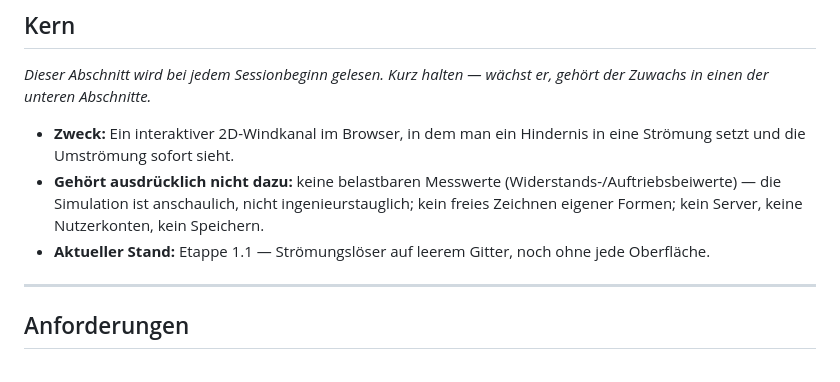
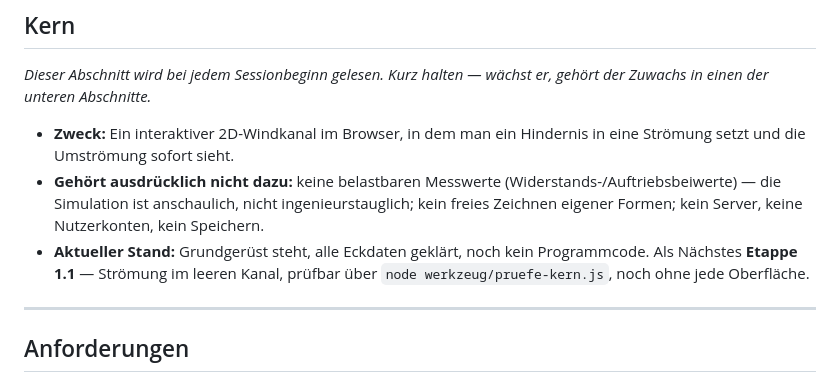
Before and after one commit to silberfisch24-cpu/Windkanal, a Markdown page: SPEC.md, the part around the change. Drawn GitHub-style.

Commit message:
Stand im Kern-Abschnitt aktualisiert
- Grundgerüst und Eckdaten sind abgeschlossen, als Nächstes steht Etappe 1.1 an

Co-Authored-By: Claude Opus 5 <noreply@anthropic.com>
Claude-Session: https://claude.ai/code/session_01NvKVoREP3TmmXU8bhDH61Y

```diff
--- a/SPEC.md
+++ b/SPEC.md
@@ -7,7 +7,9 @@ gehört der Zuwachs in einen der unteren Abschnitte.*
 
 - **Zweck:** Ein interaktiver 2D-Windkanal im Browser, in dem man ein Hindernis in eine Strömung setzt und die Umströmung sofort sieht.
 - **Gehört ausdrücklich nicht dazu:** keine belastbaren Messwerte (Widerstands-/Auftriebsbeiwerte) — die Simulation ist anschaulich, nicht ingenieurstauglich; kein freies Zeichnen eigener Formen; kein Server, keine Nutzerkonten, kein Speichern.
-- **Aktueller Stand:** Etappe 1.1 — Strömungslöser auf leerem Gitter, noch ohne jede Oberfläche.
+- **Aktueller Stand:** Grundgerüst steht, alle Eckdaten geklärt, noch kein Programmcode.
+  Als Nächstes **Etappe 1.1** — Strömung im leeren Kanal, prüfbar über
+  `node werkzeug/pruefe-kern.js`, noch ohne jede Oberfläche.
 
 ---
 
```
